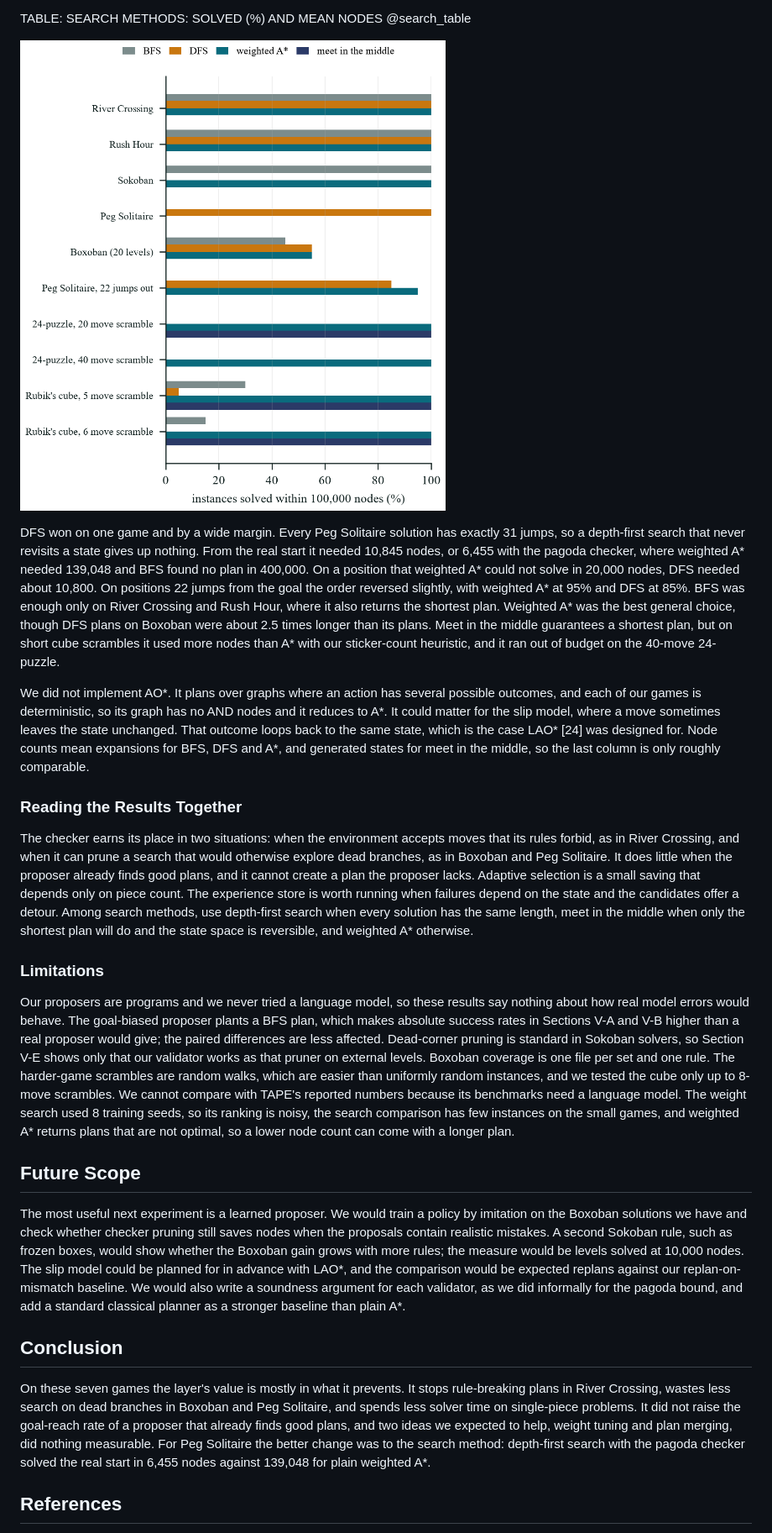
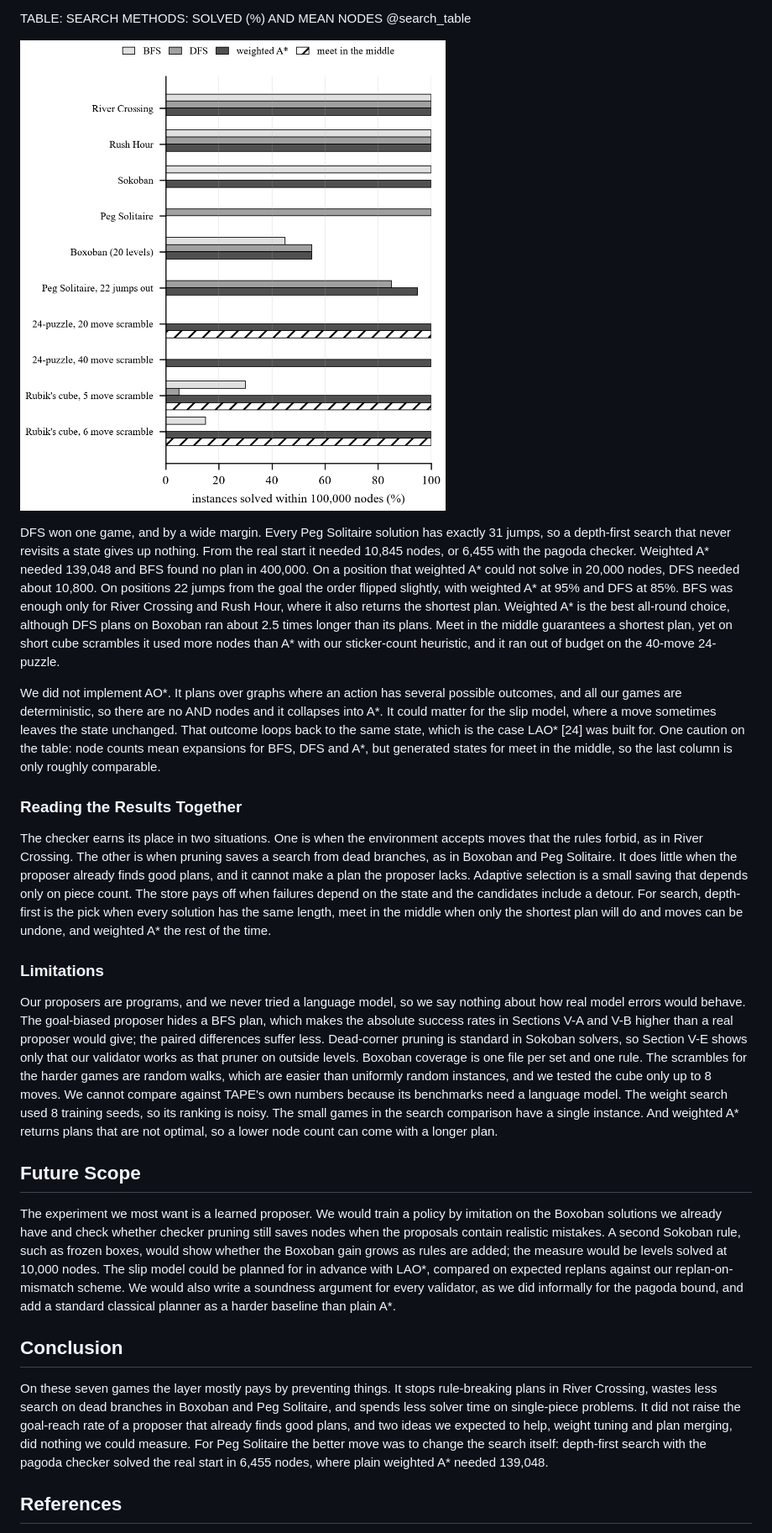
Before and after one commit to Harsh-v69/MachineLearningCP, a Markdown page: paper/paper.md, the part around one of its changes. Shown at 84% size. Drawn GitHub-style; pictures changed too: paper/figures/search_methods.png.

```diff
--- a/paper/paper.md
+++ b/paper/paper.md
@@ -164,25 +164,25 @@ TABLE: SEARCH METHODS: SOLVED (%) AND MEAN NODES
 
 ![Fig. 4. Share of instances solved within 100,000 nodes, by search method.](figures/search_methods.png)
 
-DFS won on one game and by a wide margin. Every Peg Solitaire solution has exactly 31 jumps, so a depth-first search that never revisits a state gives up nothing. From the real start it needed 10,845 nodes, or 6,455 with the pagoda checker, where weighted A* needed 139,048 and BFS found no plan in 400,000. On a position that weighted A* could not solve in 20,000 nodes, DFS needed about 10,800. On positions 22 jumps from the goal the order reversed slightly, with weighted A* at 95% and DFS at 85%. BFS was enough only on River Crossing and Rush Hour, where it also returns the shortest plan. Weighted A* was the best general choice, though DFS plans on Boxoban were about 2.5 times longer than its plans. Meet in the middle guarantees a shortest plan, but on short cube scrambles it used more nodes than A* with our sticker-count heuristic, and it ran out of budget on the 40-move 24-puzzle.
+DFS won one game, and by a wide margin. Every Peg Solitaire solution has exactly 31 jumps, so a depth-first search that never revisits a state gives up nothing. From the real start it needed 10,845 nodes, or 6,455 with the pagoda checker. Weighted A* needed 139,048 and BFS found no plan in 400,000. On a position that weighted A* could not solve in 20,000 nodes, DFS needed about 10,800. On positions 22 jumps from the goal the order flipped slightly, with weighted A* at 95% and DFS at 85%. BFS was enough only for River Crossing and Rush Hour, where it also returns the shortest plan. Weighted A* is the best all-round choice, although DFS plans on Boxoban ran about 2.5 times longer than its plans. Meet in the middle guarantees a shortest plan, yet on short cube scrambles it used more nodes than A* with our sticker-count heuristic, and it ran out of budget on the 40-move 24-puzzle.
 
-We did not implement AO*. It plans over graphs where an action has several possible outcomes, and each of our games is deterministic, so its graph has no AND nodes and it reduces to A*. It could matter for the slip model, where a move sometimes leaves the state unchanged. That outcome loops back to the same state, which is the case LAO* [24] was designed for. Node counts mean expansions for BFS, DFS and A*, and generated states for meet in the middle, so the last column is only roughly comparable.
+We did not implement AO*. It plans over graphs where an action has several possible outcomes, and all our games are deterministic, so there are no AND nodes and it collapses into A*. It could matter for the slip model, where a move sometimes leaves the state unchanged. That outcome loops back to the same state, which is the case LAO* [24] was built for. One caution on the table: node counts mean expansions for BFS, DFS and A*, but generated states for meet in the middle, so the last column is only roughly comparable.
 
 ### Reading the Results Together
 
-The checker earns its place in two situations: when the environment accepts moves that its rules forbid, as in River Crossing, and when it can prune a search that would otherwise explore dead branches, as in Boxoban and Peg Solitaire. It does little when the proposer already finds good plans, and it cannot create a plan the proposer lacks. Adaptive selection is a small saving that depends only on piece count. The experience store is worth running when failures depend on the state and the candidates offer a detour. Among search methods, use depth-first search when every solution has the same length, meet in the middle when only the shortest plan will do and the state space is reversible, and weighted A* otherwise.
+The checker earns its place in two situations. One is when the environment accepts moves that the rules forbid, as in River Crossing. The other is when pruning saves a search from dead branches, as in Boxoban and Peg Solitaire. It does little when the proposer already finds good plans, and it cannot make a plan the proposer lacks. Adaptive selection is a small saving that depends only on piece count. The store pays off when failures depend on the state and the candidates include a detour. For search, depth-first is the pick when every solution has the same length, meet in the middle when only the shortest plan will do and moves can be undone, and weighted A* the rest of the time.
 
 ### Limitations
 
-Our proposers are programs and we never tried a language model, so these results say nothing about how real model errors would behave. The goal-biased proposer plants a BFS plan, which makes absolute success rates in Sections V-A and V-B higher than a real proposer would give; the paired differences are less affected. Dead-corner pruning is standard in Sokoban solvers, so Section V-E shows only that our validator works as that pruner on external levels. Boxoban coverage is one file per set and one rule. The harder-game scrambles are random walks, which are easier than uniformly random instances, and we tested the cube only up to 8-move scrambles. We cannot compare with TAPE's reported numbers because its benchmarks need a language model. The weight search used 8 training seeds, so its ranking is noisy, the search comparison has few instances on the small games, and weighted A* returns plans that are not optimal, so a lower node count can come with a longer plan.
+Our proposers are programs, and we never tried a language model, so we say nothing about how real model errors would behave. The goal-biased proposer hides a BFS plan, which makes the absolute success rates in Sections V-A and V-B higher than a real proposer would give; the paired differences suffer less. Dead-corner pruning is standard in Sokoban solvers, so Section V-E shows only that our validator works as that pruner on outside levels. Boxoban coverage is one file per set and one rule. The scrambles for the harder games are random walks, which are easier than uniformly random instances, and we tested the cube only up to 8 moves. We cannot compare against TAPE's own numbers because its benchmarks need a language model. The weight search used 8 training seeds, so its ranking is noisy. The small games in the search comparison have a single instance. And weighted A* returns plans that are not optimal, so a lower node count can come with a longer plan.
 
 ## Future Scope
 
-The most useful next experiment is a learned proposer. We would train a policy by imitation on the Boxoban solutions we have and check whether checker pruning still saves nodes when the proposals contain realistic mistakes. A second Sokoban rule, such as frozen boxes, would show whether the Boxoban gain grows with more rules; the measure would be levels solved at 10,000 nodes. The slip model could be planned for in advance with LAO*, and the comparison would be expected replans against our replan-on-mismatch baseline. We would also write a soundness argument for each validator, as we did informally for the pagoda bound, and add a standard classical planner as a stronger baseline than plain A*.
+The experiment we most want is a learned proposer. We would train a policy by imitation on the Boxoban solutions we already have and check whether checker pruning still saves nodes when the proposals contain realistic mistakes. A second Sokoban rule, such as frozen boxes, would show whether the Boxoban gain grows as rules are added; the measure would be levels solved at 10,000 nodes. The slip model could be planned for in advance with LAO*, compared on expected replans against our replan-on-mismatch scheme. We would also write a soundness argument for every validator, as we did informally for the pagoda bound, and add a standard classical planner as a harder baseline than plain A*.
 
 ## Conclusion
 
-On these seven games the layer's value is mostly in what it prevents. It stops rule-breaking plans in River Crossing, wastes less search on dead branches in Boxoban and Peg Solitaire, and spends less solver time on single-piece problems. It did not raise the goal-reach rate of a proposer that already finds good plans, and two ideas we expected to help, weight tuning and plan merging, did nothing measurable. For Peg Solitaire the better change was to the search method: depth-first search with the pagoda checker solved the real start in 6,455 nodes against 139,048 for plain weighted A*.
+On these seven games the layer mostly pays by preventing things. It stops rule-breaking plans in River Crossing, wastes less search on dead branches in Boxoban and Peg Solitaire, and spends less solver time on single-piece problems. It did not raise the goal-reach rate of a proposer that already finds good plans, and two ideas we expected to help, weight tuning and plan merging, did nothing we could measure. For Peg Solitaire the better move was to change the search itself: depth-first search with the pagoda checker solved the real start in 6,455 nodes, where plain weighted A* needed 139,048.
 
 ## References
 
```
Also changed, not shown: other parts of paper/paper.md (+36 -36 lines), paper/figures/boxoban.png, paper/figures/peg.png, paper/figures/pipeline.png, 3 other files.
